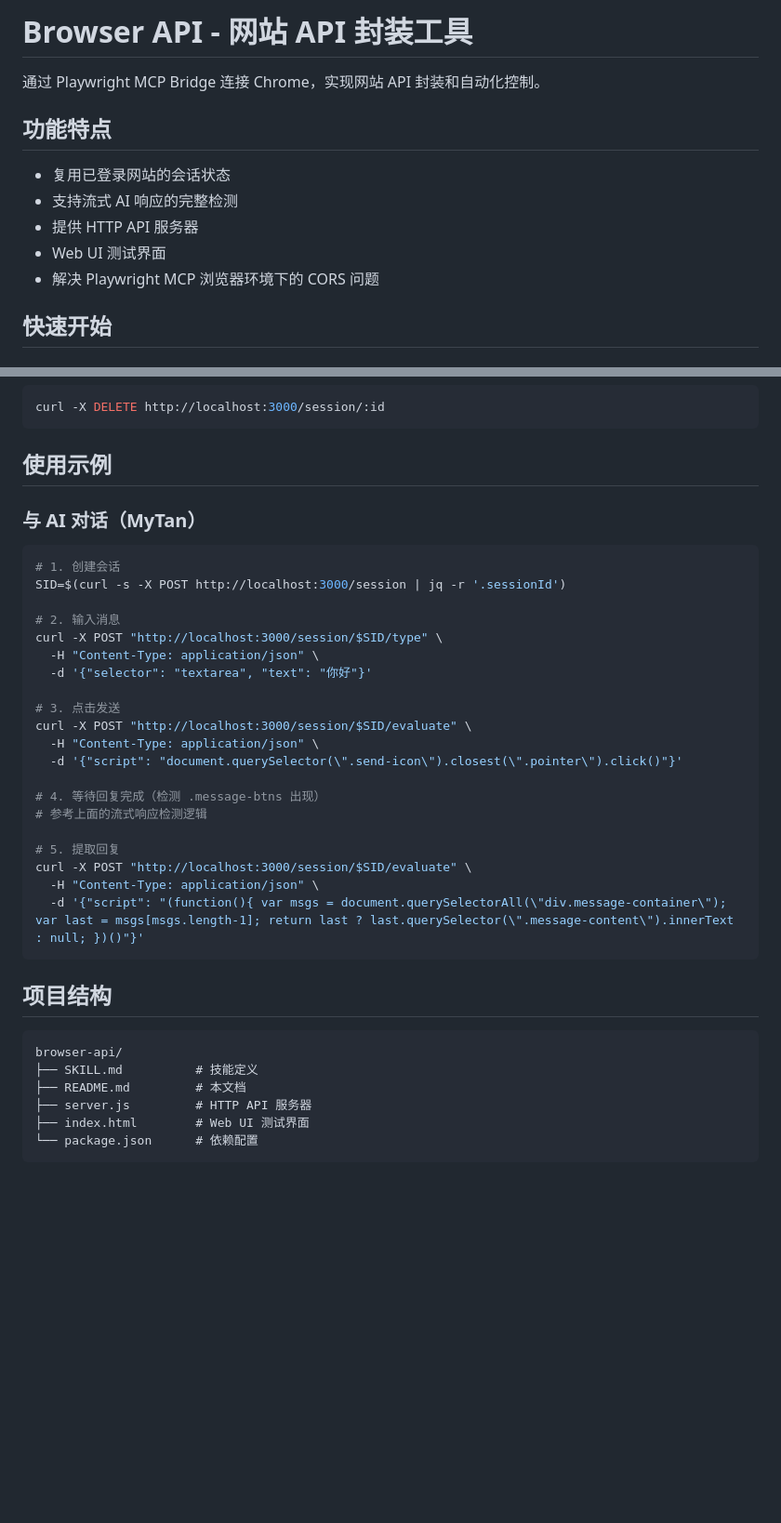
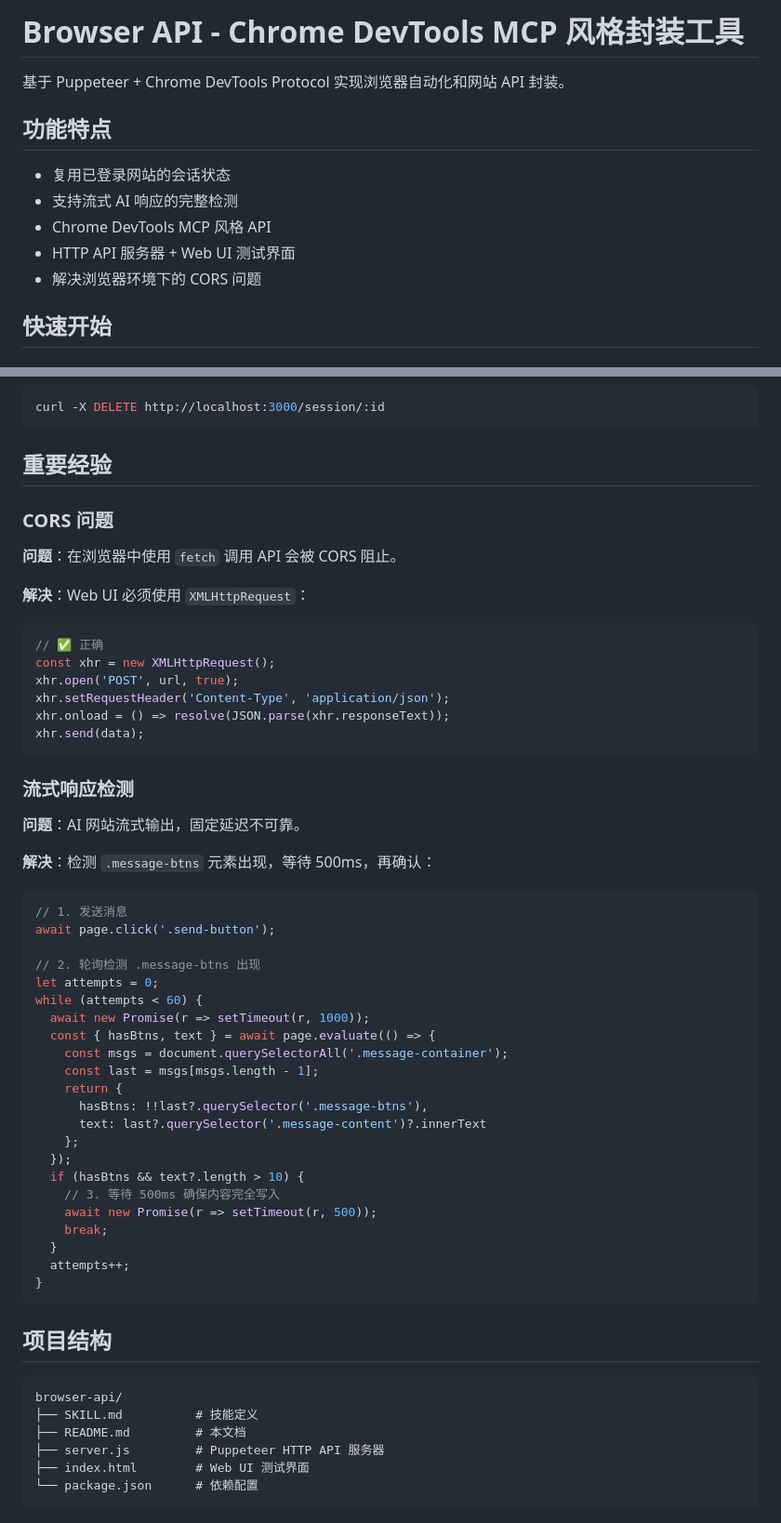
Before and after one commit to Carter1781/Claude-Skills, a Markdown page: browser-api/README.md, 2 parts joined by grey strips. Shown at 93% size. Rendered like a GitHub page; blank space fills up the shorter version.

Commit message:
Update README for Chrome DevTools MCP style

````diff
--- a/browser-api/README.md
+++ b/browser-api/README.md
@@ -1,14 +1,14 @@
-# Browser API - 网站 API 封装工具
+# Browser API - Chrome DevTools MCP 风格封装工具
 
-通过 Playwright MCP Bridge 连接 Chrome，实现网站 API 封装和自动化控制。
+基于 Puppeteer + Chrome DevTools Protocol 实现浏览器自动化和网站 API 封装。
 
 ## 功能特点
 
 - 复用已登录网站的会话状态
 - 支持流式 AI 响应的完整检测
-- 提供 HTTP API 服务器
-- Web UI 测试界面
-- 解决 Playwright MCP 浏览器环境下的 CORS 问题
+- Chrome DevTools MCP 风格 API
+- HTTP API 服务器 + Web UI 测试界面
+- 解决浏览器环境下的 CORS 问题
 
 ## 快速开始
 
@@ -150,31 +93,52 @@ curl "http://localhost:3000/session/:id/screenshot" | jq -r '.screenshot' | base
 curl -X DELETE http://localhost:3000/session/:id
 ```
 
-## 使用示例
+## 重要经验
 
-### 与 AI 对话（MyTan）
+### CORS 问题
 
-```bash
-# 1. 创建会话
-SID=$(curl -s -X POST http://localhost:3000/session | jq -r '.sessionId')
+**问题**：在浏览器中使用 `fetch` 调用 API 会被 CORS 阻止。
 
-# 2. 输入消息
-curl -X POST "http://localhost:3000/session/$SID/type" \
-  -H "Content-Type: application/json" \
-  -d '{"selector": "textarea", "text": "你好"}'
+**解决**：Web UI 必须使用 `XMLHttpRequest`：
 
-# 3. 点击发送
-curl -X POST "http://localhost:3000/session/$SID/evaluate" \
-  -H "Content-Type: application/json" \
-  -d '{"script": "document.querySelector(\".send-icon\").closest(\".pointer\").click()"}'
+```javascript
+// ✅ 正确
+const xhr = new XMLHttpRequest();
+xhr.open('POST', url, true);
+xhr.setRequestHeader('Content-Type', 'application/json');
+xhr.onload = () => resolve(JSON.parse(xhr.responseText));
+xhr.send(data);
+```
 
-# 4. 等待回复完成（检测 .message-btns 出现）
-# 参考上面的流式响应检测逻辑
+### 流式响应检测
 
-# 5. 提取回复
-curl -X POST "http://localhost:3000/session/$SID/evaluate" \
-  -H "Content-Type: application/json" \
-  -d '{"script": "(function(){ var msgs = document.querySelectorAll(\"div.message-container\"); var last = msgs[msgs.length-1]; return last ? last.querySelector(\".message-content\").innerText : null; })()"}'
+**问题**：AI 网站流式输出，固定延迟不可靠。
+
+**解决**：检测 `.message-btns` 元素出现，等待 500ms，再确认：
+
+```javascript
+// 1. 发送消息
+await page.click('.send-button');
+
+// 2. 轮询检测 .message-btns 出现
+let attempts = 0;
+while (attempts < 60) {
+  await new Promise(r => setTimeout(r, 1000));
+  const { hasBtns, text } = await page.evaluate(() => {
+    const msgs = document.querySelectorAll('.message-container');
+    const last = msgs[msgs.length - 1];
+    return {
+      hasBtns: !!last?.querySelector('.message-btns'),
+      text: last?.querySelector('.message-content')?.innerText
+    };
+  });
+  if (hasBtns && text?.length > 10) {
+    // 3. 等待 500ms 确保内容完全写入
+    await new Promise(r => setTimeout(r, 500));
+    break;
+  }
+  attempts++;
+}
 ```
 
 ## 项目结构
@@ -183,7 +147,7 @@ curl -X POST "http://localhost:3000/session/$SID/evaluate" \
 browser-api/
 ├── SKILL.md          # 技能定义
 ├── README.md         # 本文档
-├── server.js         # HTTP API 服务器
+├── server.js         # Puppeteer HTTP API 服务器
 ├── index.html        # Web UI 测试界面
 └── package.json      # 依赖配置
 ```
````
Also changed, not shown: other parts of browser-api/README.md (+20 -70 lines).
